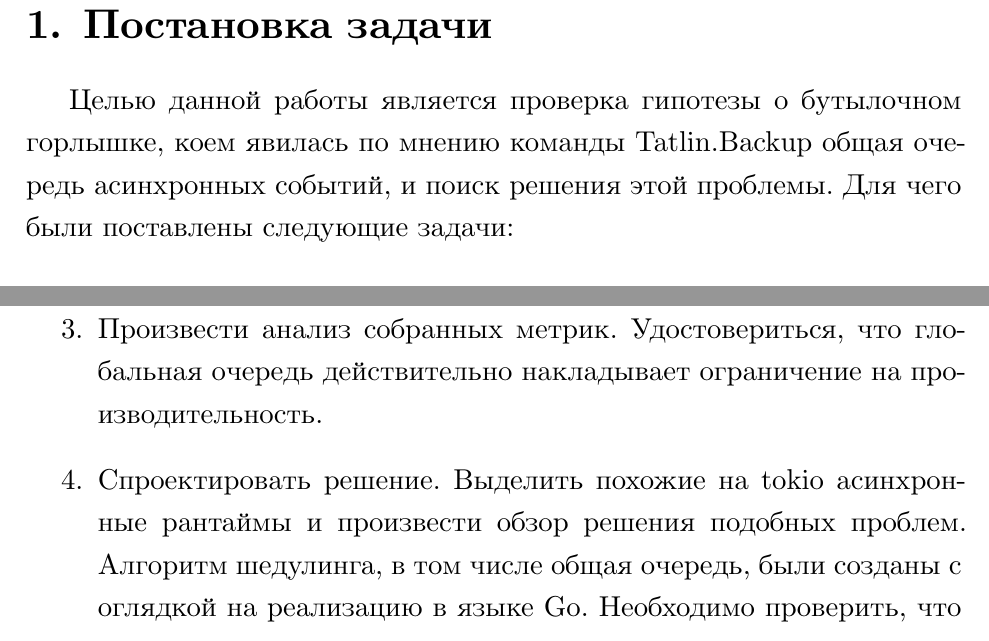
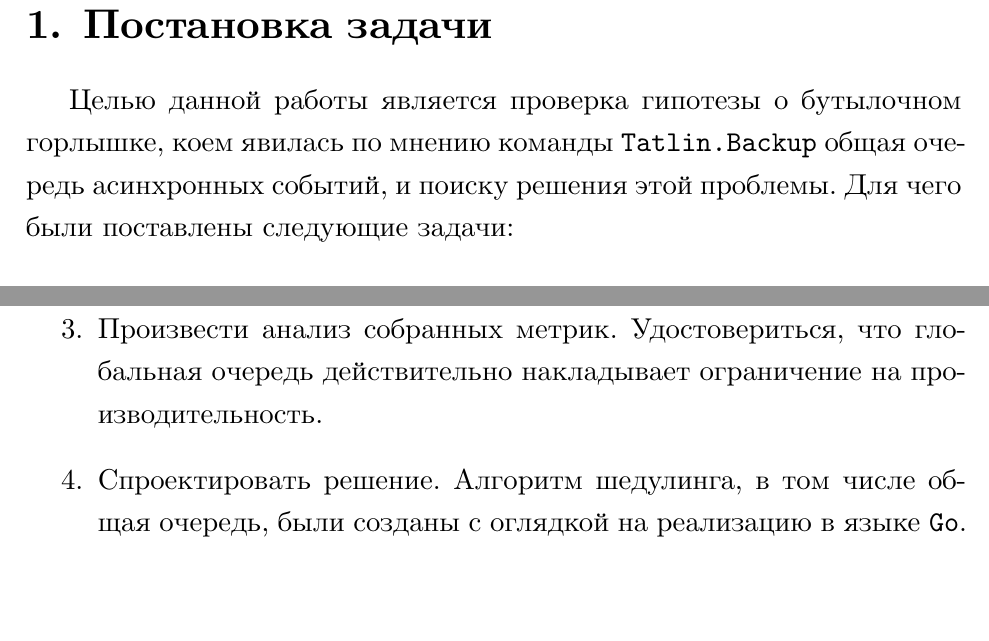
Before and after one commit to IgorErin/diploma, a LaTeX thesis (vkr.tex, which reads 010_task.tex): two parts of page 5 of 16, joined at a grey line, cut so that both start at the same text, the shorter picture padded with empty space. Compiled offline with XeLaTeX.

Commit message:
wip: task

```diff
--- a/010_task.tex
+++ b/010_task.tex
@@ -4,13 +4,13 @@
 \section{Постановка задачи}
 \label{sec:task}
 
-Целью данной работы является проверка гипотезы о бутылочном горлышке, коем явилась по мнению команды Tatlin.Backup общая очередь асинхронных событий, и поиск решения этой проблемы. Для чего были поставлены следующие задачи:
+Целью данной работы является проверка гипотезы о бутылочном горлышке, коем явилась по мнению команды \verb|Tatlin.Backup| общая очередь асинхронных событий, и поиску решения этой проблемы. Для чего были поставлены следующие задачи:
 
 \begin{enumerate}
     \item Произвести обзор и выроботку метрик. Рантайм tokio собирает множество метрик в процессе работы --- необходимо выделить значимые.
     \item Создать воспроизводимую систему бенчмарков. Вероятно, совершенно искуственную, однако, позволяющую наблюдать сценарии взаимодейсвия с глобальной очередью.
     \item Произвести анализ собранных метрик. Удостовериться, что глобальная очередь действительно накладывает ограничение на производительность.
-    \item Спроектировать решение. Выделить похожие на tokio асинхронные рантаймы и произвести обзор решения подобных проблем. Алгоритм шедулинга, в том числе общая очередь, были созданы с оглядкой на реализацию в языке Go. Необходимо проверить, что стало достигнуто там за это время.
+    \item Спроектировать решение. Алгоритм шедулинга, в том числе общая очередь, были созданы с оглядкой на реализацию в языке \verb|Go|. Необходимо проверить, что стало достигнуто там за это время.
     \item Прототипровать и анализировать полученные решения.
     \item Интегрировать решение.
 \end{enumerate}
```
